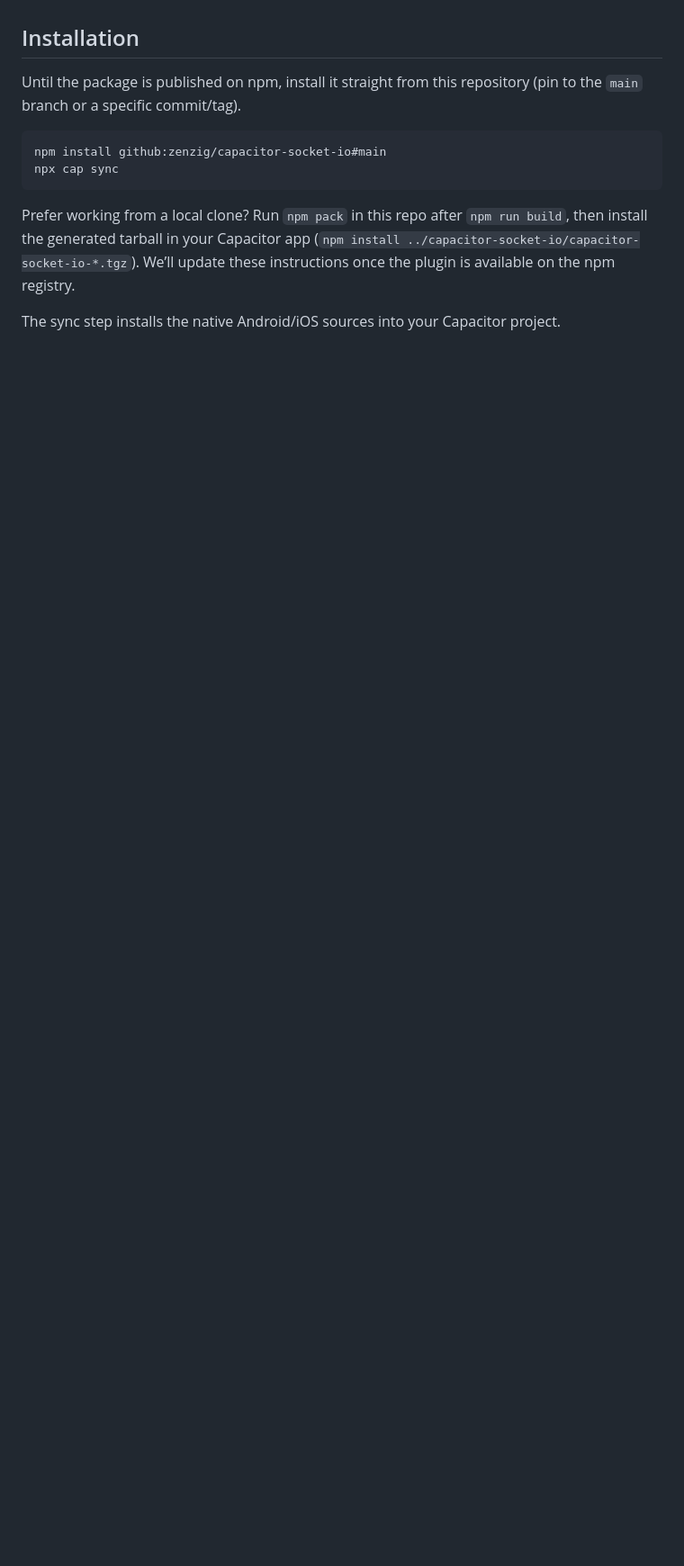
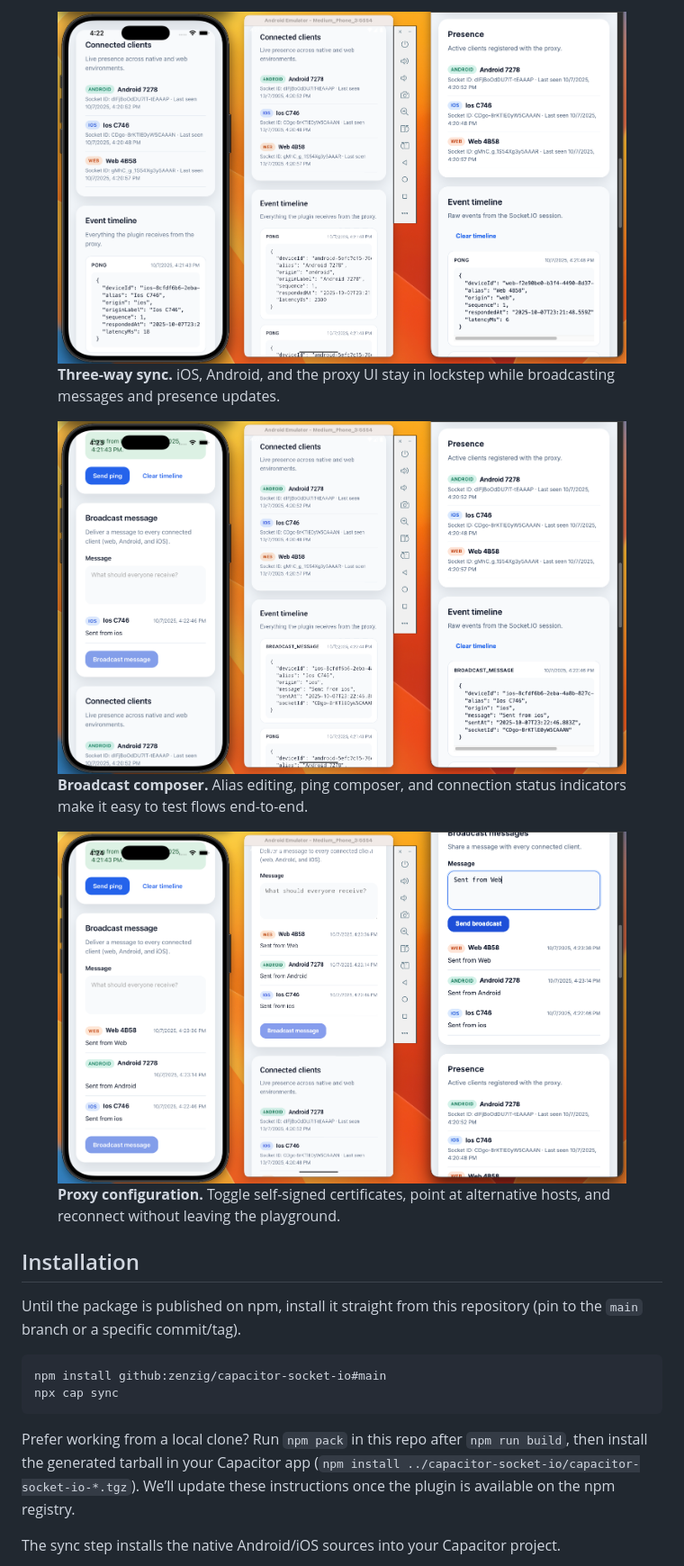
Before and after one commit to zenzig/capacitor-socket-io, a Markdown page: README.md, the part around the change printed below. Shown: that part at 90% size. GitHub-like rendering; pictures changed too: 4.png (added), 6.png (added), 7.png (added); blank space fills up the shorter version.

```diff
--- a/README.md
+++ b/README.md
@@ -13,3 +31,17 @@ servers from Android and iOS with a shared JavaScript API.
+<figure>
+	<img src="./4.png" alt="Side-by-side montage of iOS, Android, and web clients connected simultaneously" width="960" />
+	<figcaption><strong>Three-way sync.</strong> iOS, Android, and the proxy UI stay in lockstep while broadcasting messages and presence updates.</figcaption>
+</figure>
+
+<figure>
+	<img src="./6.png" alt="Broadcast composer form with alias controls and connection status" width="960" />
+	<figcaption><strong>Broadcast composer.</strong> Alias editing, ping composer, and connection status indicators make it easy to test flows end-to-end.</figcaption>
+</figure>
+
+<figure>
+	<img src="./7.png" alt="Certificate trust toggle and proxy configuration inputs in the example app" width="960" />
+	<figcaption><strong>Proxy configuration.</strong> Toggle self-signed certificates, point at alternative hosts, and reconnect without leaving the playground.</figcaption>
+</figure>
 
 ## Installation
 
```
Also changed, not shown: other parts of README.md (+18 -0 lines), example-app/README.md (+3 -0 lines), 1.png (added), 2.png (added), 3.png (added).
